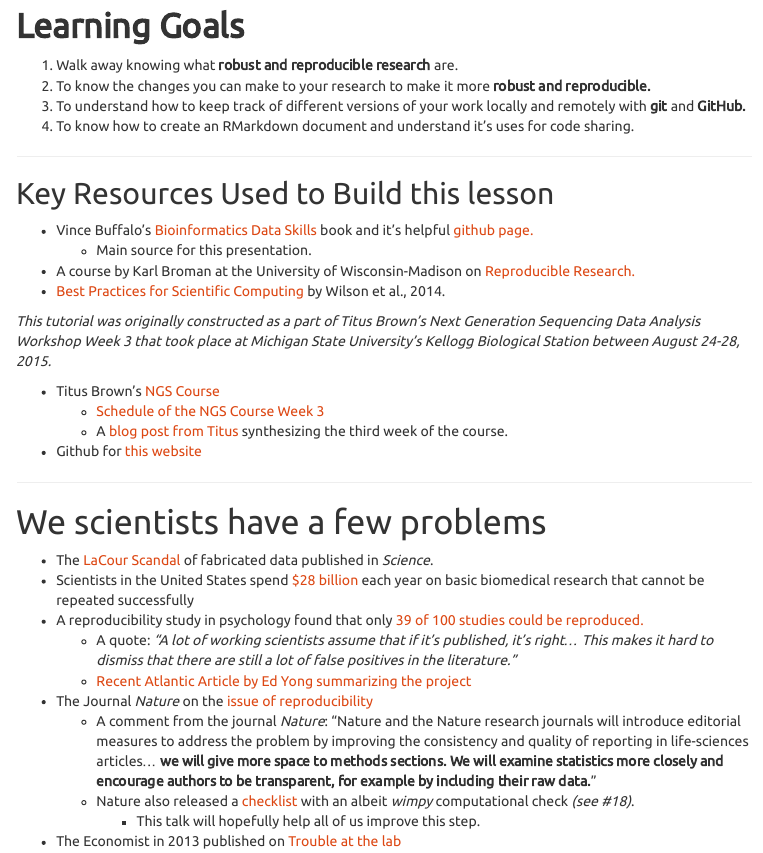
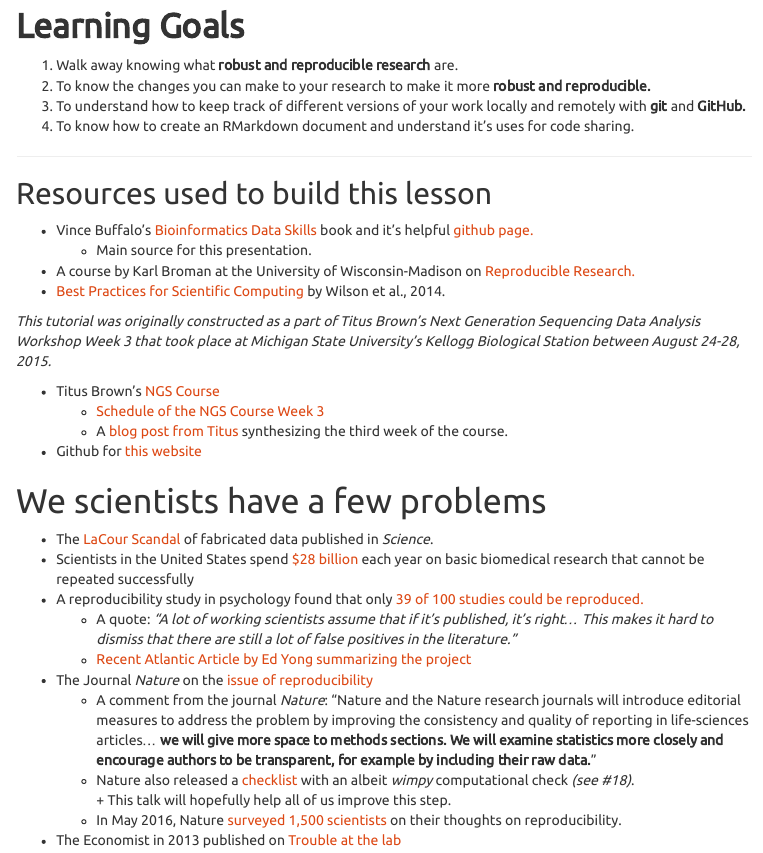
Before and after one commit to marschmi/NGS2015_RMarkdown_Reproducibility, an R Markdown document (earth523_Feb02.Rmd): the page in a window 1100 px wide, from 330 px down. The pictures show the output file earth523_Feb02.html that the author committed with the source, opened offline; menus at the side of the page are left out.

Commit message:
updating introduction

```diff
--- a/earth523_Feb02.Rmd
+++ b/earth523_Feb02.Rmd
@@ -31,7 +31,7 @@ output:
 
 ***
 
-## Key Resources Used to Build this lesson
+## Resources used to build this lesson
 - Vince Buffalo's <a href="http://www.amazon.com/Bioinformatics-Data-Skills-Reproducible-Research/dp/1449367372" target="_blank">Bioinformatics Data Skills</a> book and it's helpful <a href="https://github.com/vsbuffalo/bds-files" target="_blank">github page.</a>
     + Main source for this presentation.
 - A course by Karl Broman at the University of Wisconsin-Madison on <a href="http://kbroman.org/Tools4RR/" target="_blank">Reproducible Research.</a>
@@ -57,11 +56,11 @@ output:
 - The Journal *Nature* on the <a href="http://www.nature.com/news/reproducibility-1.17552#/" target="_blank">issue of reproducibility</a>
     + A comment from the journal *Nature*: "Nature and the Nature research journals will introduce editorial measures to address the problem by improving the consistency and quality of reporting in life-sciences articles... **we will give more space to methods sections. We will examine statistics more closely and encourage authors to be transparent, for example by including their raw data.**"
     + Nature also released a <a href="http://www.nature.com/authors/policies/checklist.pdf" target="_blank">checklist</a> with an albeit *wimpy* computational check *(see #18)*.
-        + This talk will hopefully help all of us improve this step.
+            + This talk will hopefully help all of us improve this step.
+    + In May 2016, Nature <a href="http://www.nature.com/news/1-500-scientists-lift-the-lid-on-reproducibility-1.19970" target="_blank">surveyed 1,500 scientists</a>  on their thoughts on reproducibility.
 - The Economist in 2013 published on <a href="http://www.economist.com/news/briefing/21588057-scientists-think-science-self-correcting-alarming-degree-it-not-trouble" target="_blank">Trouble at the lab</a>
 
 
-***
 
 # How to replicate this figure?
 ![](Figures/try.png)
```
Also changed, not shown: README.md, earth523_Feb02.html, earth523_Feb02.md, earth523_Feb02.Rmd (5 more changed lines).
